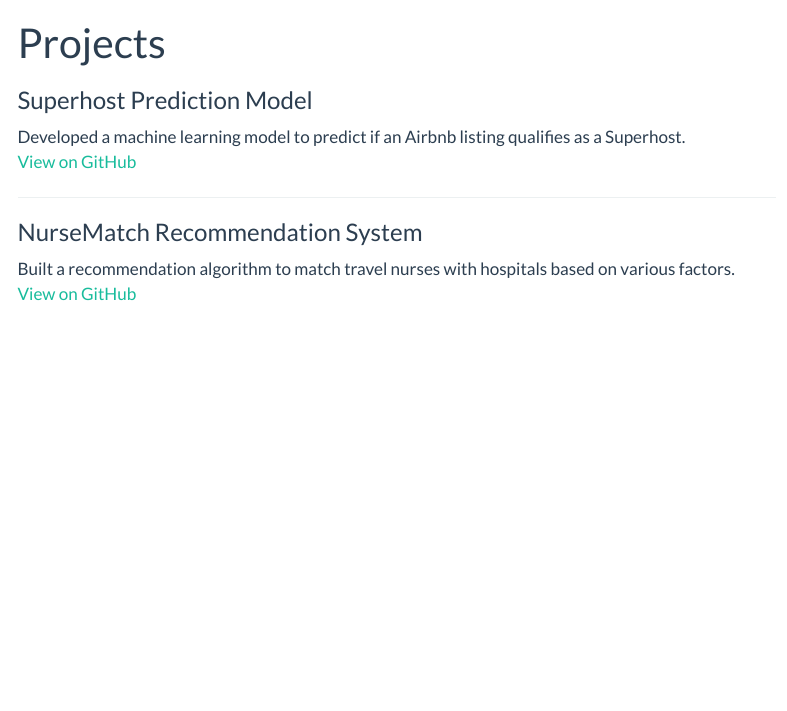
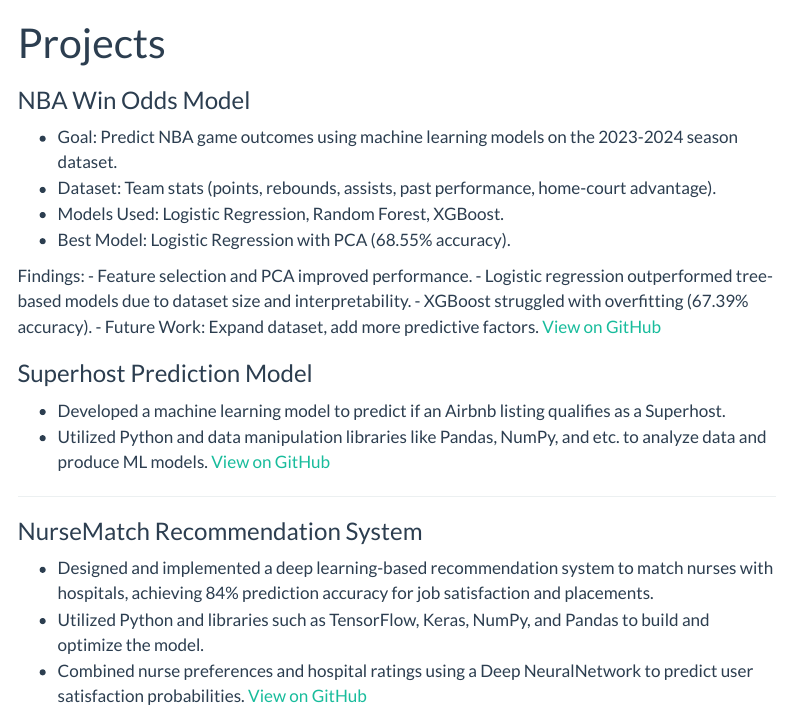
Before and after one commit to L4S3RB0Y/personal_website, a Quarto document (projects.qmd): the page in a window 1100 px wide, from its top. Rendered offline with R 4.5, knitr and Pandoc in place of Quarto, with nearby package versions; menus at the side of the page are left out.

Commit message:
updated projects

```diff
--- a/projects.qmd
+++ b/projects.qmd
@@ -3,12 +3,30 @@ title: "Projects"
 format: html
 ---
 
+### NBA Win Odds Model
+- Goal: Predict NBA game outcomes using machine learning models on the 2023-2024 season dataset.
+- Dataset: Team stats (points, rebounds, assists, past performance, home-court advantage).
+- Models Used: Logistic Regression, Random Forest, XGBoost.
+- Best Model: Logistic Regression with PCA (68.55% accuracy).
+
+Findings:
+- Feature selection and PCA improved performance.
+- Logistic regression outperformed tree-based models due to dataset size and interpretability.
+- XGBoost struggled with overfitting (67.39% accuracy).
+- Future Work: Expand dataset, add more predictive factors.
+[View on GitHub](https://github.com/L4S3RB0Y/NBA_Win_Odds_Model)
+
 ### Superhost Prediction Model
-Developed a machine learning model to predict if an Airbnb listing qualifies as a Superhost.
+- Developed a machine learning model to predict if an Airbnb listing qualifies as a Superhost.
+- Utilized Python and data manipulation libraries like Pandas, NumPy, and etc. to analyze data and produce ML models.
 [View on GitHub](https://github.com/L4S3RB0Y/lab5BTT)
 
 ---
 
 ### NurseMatch Recommendation System
-Built a recommendation algorithm to match travel nurses with hospitals based on various factors.
+- Designed and implemented a deep learning-based recommendation system to match nurses with hospitals, achieving 84% prediction accuracy for job satisfaction and placements.
+- Utilized Python and libraries such as TensorFlow, Keras, NumPy, and Pandas to build and optimize the model.
+- Combined nurse preferences and hospital ratings using a Deep NeuralNetwork to predict user satisfaction probabilities.
 [View on GitHub](https://github.com/Ask-Margot-Nurse-Match/NurseMatch)
+
+---
```
